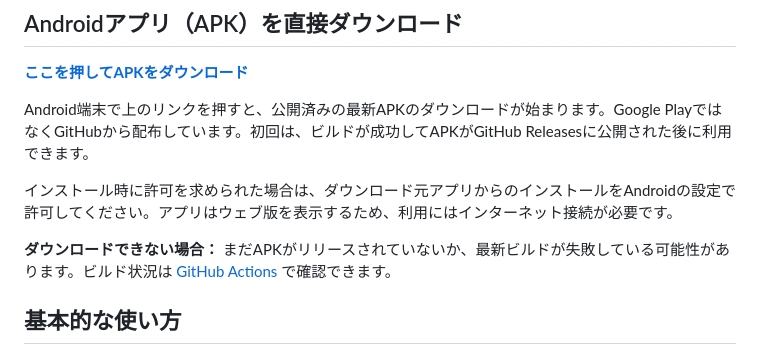
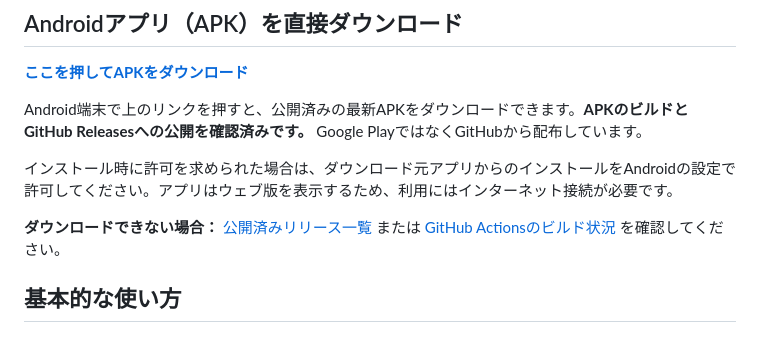
Before and after one commit to mylifereading6666-oss/Aev0rnJP-, a Markdown page: README.md, the part around the change. Drawn GitHub-style.

Commit message:
Update README with confirmed APK release

```diff
--- a/README.md
+++ b/README.md
@@ -12,11 +12,11 @@
 
 **[ここを押してAPKをダウンロード](https://github.com/mylifereading6666-oss/Aev0rnJP-/releases/latest/download/Aev0rnJP-Roulette.apk)**
 
-Android端末で上のリンクを押すと、公開済みの最新APKのダウンロードが始まります。Google PlayではなくGitHubから配布しています。初回は、ビルドが成功してAPKがGitHub Releasesに公開された後に利用できます。
+Android端末で上のリンクを押すと、公開済みの最新APKをダウンロードできます。**APKのビルドとGitHub Releasesへの公開を確認済みです。** Google PlayではなくGitHubから配布しています。
 
 インストール時に許可を求められた場合は、ダウンロード元アプリからのインストールをAndroidの設定で許可してください。アプリはウェブ版を表示するため、利用にはインターネット接続が必要です。
 
-**ダウンロードできない場合：** まだAPKがリリースされていないか、最新ビルドが失敗している可能性があります。ビルド状況は [GitHub Actions](https://github.com/mylifereading6666-oss/Aev0rnJP-/actions) で確認できます。
+**ダウンロードできない場合：** [公開済みリリース一覧](https://github.com/mylifereading6666-oss/Aev0rnJP-/releases) または [GitHub Actionsのビルド状況](https://github.com/mylifereading6666-oss/Aev0rnJP-/actions) を確認してください。
 
 ## 基本的な使い方
 
```
